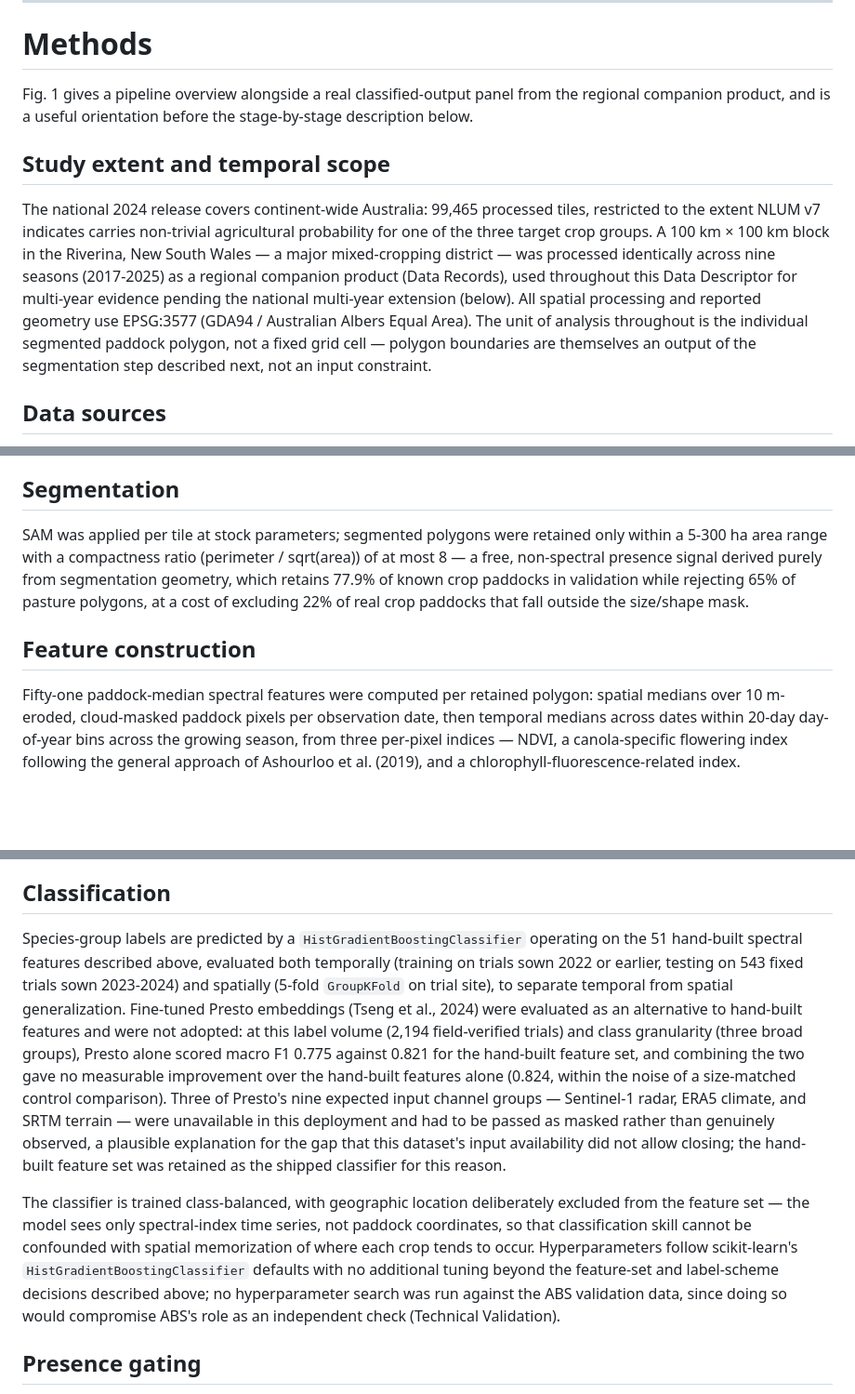
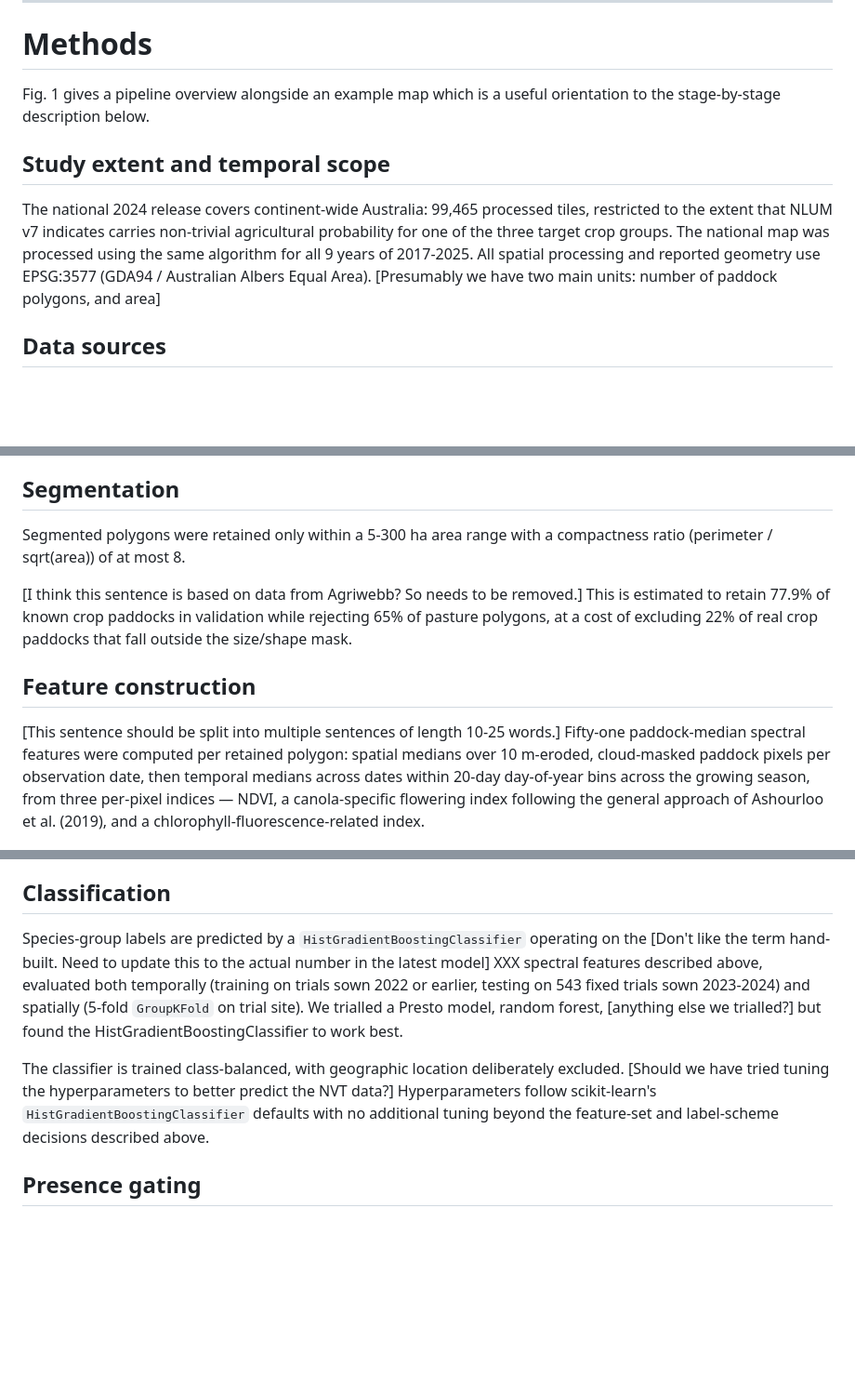
Before and after one commit to ChristopherBradley/paddock-species, a Markdown page: output/manuscript_scidata/MANUSCRIPT_DRAFT.md, 3 parts joined by grey strips. Shown at 93% size. GitHub-like rendering; blank space fills up the shorter version.

```diff
--- a/output/manuscript_scidata/MANUSCRIPT_DRAFT.md
+++ b/output/manuscript_scidata/MANUSCRIPT_DRAFT.md
@@ -36,11 +36,11 @@ Validated against independent ABS sown-area statistics with no connection to the
 
 # Methods
 
-Fig. 1 gives a pipeline overview alongside a real classified-output panel from the regional companion product, and is a useful orientation before the stage-by-stage description below.
+Fig. 1 gives a pipeline overview alongside an example map which is a useful orientation to the stage-by-stage description below.
 
 ## Study extent and temporal scope
 
-The national 2024 release covers continent-wide Australia: 99,465 processed tiles, restricted to the extent NLUM v7 indicates carries non-trivial agricultural probability for one of the three target crop groups. A 100 km × 100 km block in the Riverina, New South Wales — a major mixed-cropping district — was processed identically across nine seasons (2017-2025) as a regional companion product (Data Records), used throughout this Data Descriptor for multi-year evidence pending the national multi-year extension (below). All spatial processing and reported geometry use EPSG:3577 (GDA94 / Australian Albers Equal Area). The unit of analysis throughout is the individual segmented paddock polygon, not a fixed grid cell — polygon boundaries are themselves an output of the segmentation step described next, not an input constraint.
+The national 2024 release covers continent-wide Australia: 99,465 processed tiles, restricted to the extent that NLUM v7 indicates carries non-trivial agricultural probability for one of the three target crop groups. The national map was processed using the same algorithm for all 9 years of 2017-2025. All spatial processing and reported geometry use EPSG:3577 (GDA94 / Australian Albers Equal Area). [Presumably we have two main units: number of paddock polygons, and area]
 
 ## Data sources
 
@@ -48,10 +51,13 @@ Sentinel-2 surface-reflectance imagery was accessed via Digital Earth Australia'
 
 ## Segmentation
 
-SAM was applied per tile at stock parameters; segmented polygons were retained only within a 5-300 ha area range with a compactness ratio (perimeter / sqrt(area)) of at most 8 — a free, non-spectral presence signal derived purely from segmentation geometry, which retains 77.9% of known crop paddocks in validation while rejecting 65% of pasture polygons, at a cost of excluding 22% of real crop paddocks that fall outside the size/shape mask.
+Segmented polygons were retained only within a 5-300 ha area range with a compactness ratio (perimeter / sqrt(area)) of at most 8.
+
+[I think this sentence is based on data from Agriwebb? So needs to be removed.] This is estimated to retain 77.9% of known crop paddocks in validation while rejecting 65% of pasture polygons, at a cost of excluding 22% of real crop paddocks that fall outside the size/shape mask.
 
 ## Feature construction
 
+[This sentence should be split into multiple sentences of length 10-25 words.]
 Fifty-one paddock-median spectral features were computed per retained polygon: spatial medians over 10 m-eroded, cloud-masked paddock pixels per observation date, then temporal medians across dates within 20-day day-of-year bins across the growing season, from three per-pixel indices — NDVI, a canola-specific flowering index following the general approach of Ashourloo et al. (2019), and a chlorophyll-fluorescence-related index.
 
 ## Labelling
@@ -60,9 +68,10 @@ GRDC NVT points were matched to their enclosing (or, where no polygon contained
 
 ## Classification
 
-Species-group labels are predicted by a `HistGradientBoostingClassifier` operating on the 51 hand-built spectral features described above, evaluated both temporally (training on trials sown 2022 or earlier, testing on 543 fixed trials sown 2023-2024) and spatially (5-fold `GroupKFold` on trial site), to separate temporal from spatial generalization. Fine-tuned Presto embeddings (Tseng et al., 2024) were evaluated as an alternative to hand-built features and were not adopted: at this label volume (2,194 field-verified trials) and class granularity (three broad groups), Presto alone scored macro F1 0.775 against 0.821 for the hand-built feature set, and combining the two gave no measurable improvement over the hand-built features alone (0.824, within the noise of a size-matched control comparison). Three of Presto's nine expected input channel groups — Sentinel-1 radar, ERA5 climate, and SRTM terrain — were unavailable in this deployment and had to be passed as masked rather than genuinely observed, a plausible explanation for the gap that this dataset's input availability did not allow closing; the hand-built feature set was retained as the shipped classifier for this reason.
+Species-group labels are predicted by a `HistGradientBoostingClassifier` operating on the [Don't like the term hand-built. Need to update this to the actual number in the latest model] XXX spectral features described above, evaluated both temporally (training on trials sown 2022 or earlier, testing on 543 fixed trials sown 2023-2024) and spatially (5-fold `GroupKFold` on trial site). We trialled a Presto model, random forest, [anything else we trialled?] but found the HistGradientBoostingClassifier to work best.
 
-The classifier is trained class-balanced, with geographic location deliberately excluded from the feature set — the model sees only spectral-index time series, not paddock coordinates, so that classification skill cannot be confounded with spatial memorization of where each crop tends to occur. Hyperparameters follow scikit-learn's `HistGradientBoostingClassifier` defaults with no additional tuning beyond the feature-set and label-scheme decisions described above; no hyperparameter search was run against the ABS validation data, since doing so would compromise ABS's role as an independent check (Technical Validation).
+The classifier is trained class-balanced, with geographic location deliberately excluded. [Should we have tried tuning the hyperparameters to better predict the NVT data?] Hyperparameters follow scikit-learn's `HistGradientBoostingClassifier` defaults with no additional tuning beyond the feature-set and label-scheme decisions described above.
+
 
 ## Presence gating
 
```
Also changed, not shown: other parts of output/manuscript_scidata/MANUSCRIPT_DRAFT.md (+34 -30 lines).
